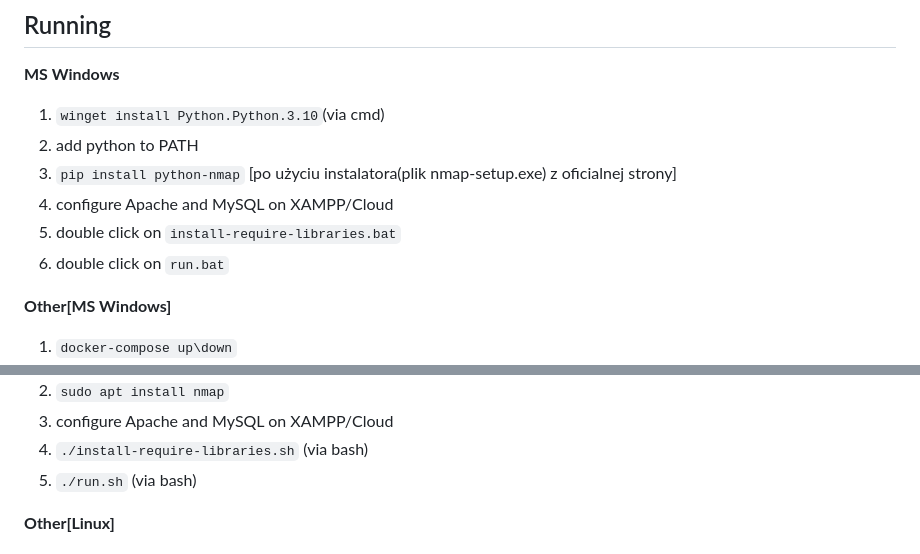
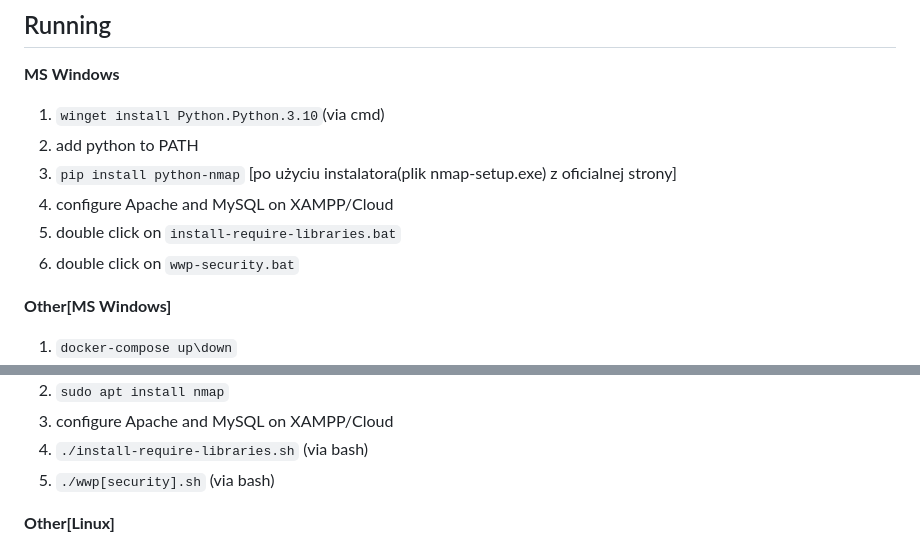
Before and after one commit to PiotrIT2015/OS-WW-P, a Markdown page: README.md, 2 parts joined by grey strips. Rendered like a GitHub page.

Commit message:
Feature-fix/update README.md

```diff
--- a/README.md
+++ b/README.md
@@ -42,7 +42,7 @@ tools i.e.chatGPT . It is only a shortcut to run a file[*.jar] .
 3. `pip install python-nmap` [po użyciu instalatora(plik nmap-setup.exe) z oficialnej strony]
 4. configure Apache and MySQL on XAMPP/Cloud
 5. double click on `install-require-libraries.bat`
-6. double click on `run.bat`
+6. double click on `wwp-security.bat`
 
 **Other[MS Windows]**
 
@@ -57,7 +57,7 @@ tools i.e.chatGPT . It is only a shortcut to run a file[*.jar] .
 2. `sudo apt install nmap`
 3. configure Apache and MySQL on XAMPP/Cloud
 4. `./install-require-libraries.sh` (via bash)
-5. `./run.sh` (via bash)
+5. `./wwp[security].sh` (via bash)
 
 **Other[Linux]**
 
```
